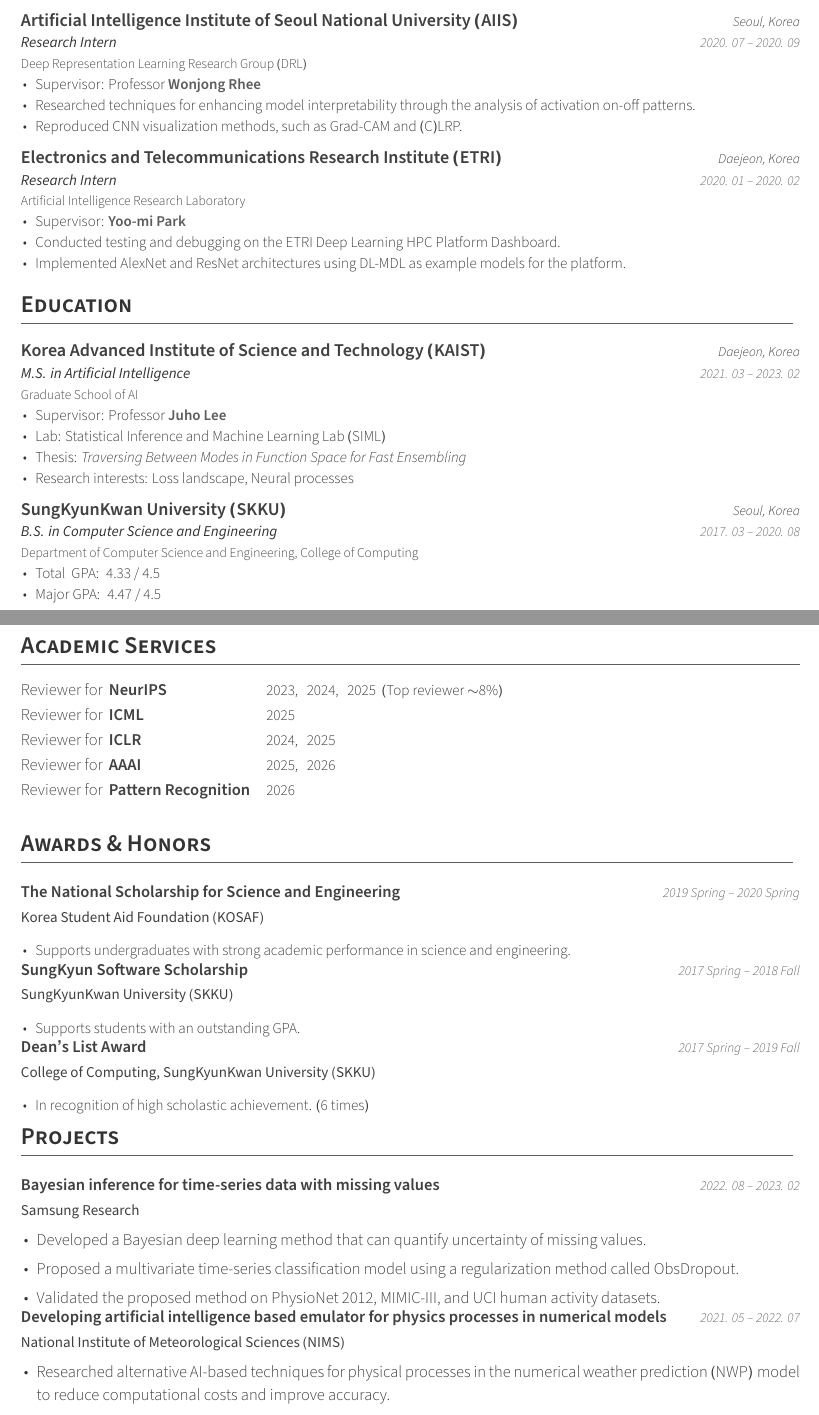
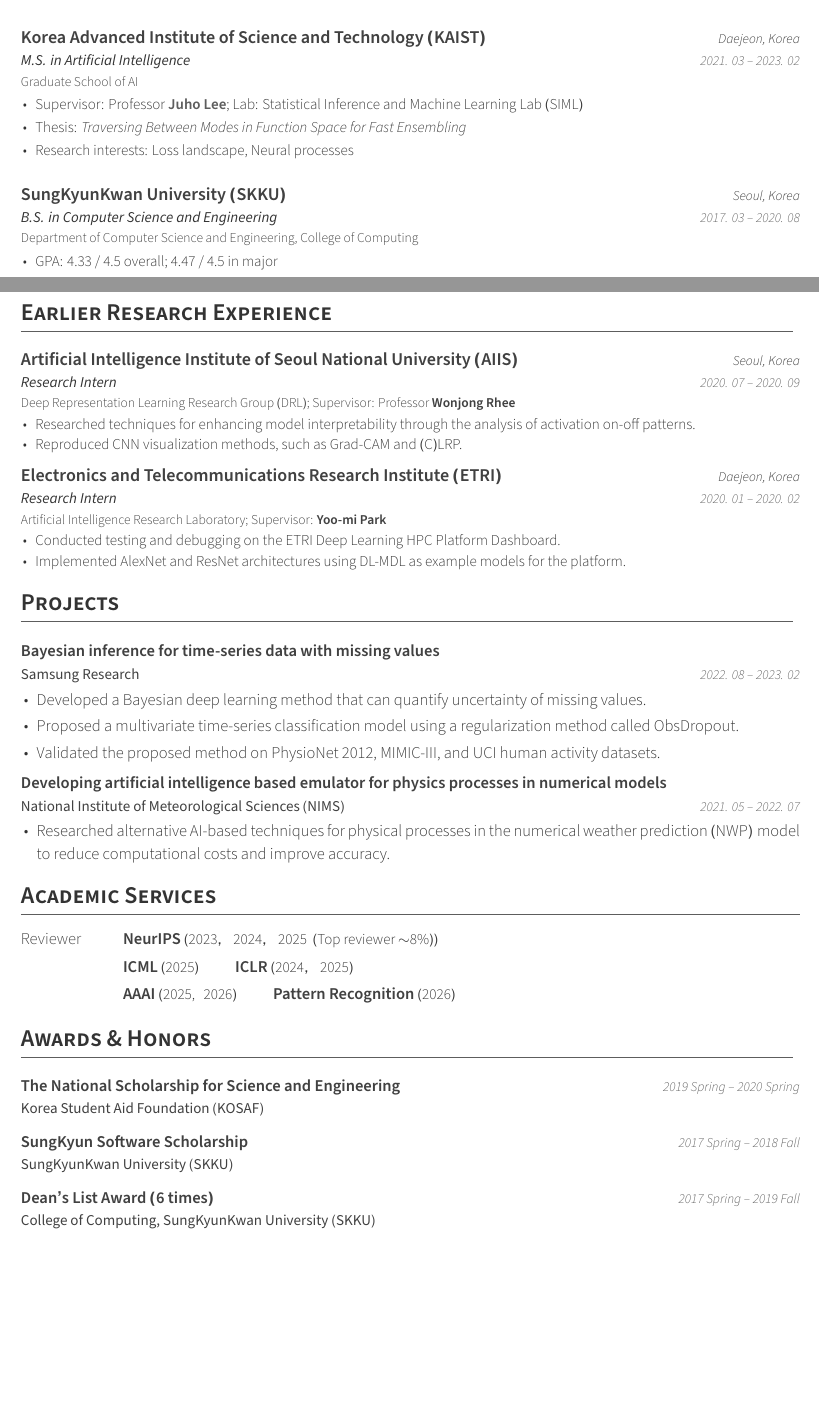
Before and after one commit to yuneg11/Curriculum-Vitae, a LaTeX CV (cv.tex, which reads cv.cls): two parts of pages 1 and 3 of 3, joined at a grey line, cut so that both start at the same text, the shorter picture padded with empty space. Compiled offline with XeLaTeX.

Commit message:
Preview spacious three-page CV structure

```diff
--- a/cv.cls
+++ b/cv.cls
@@ -427,12 +427,17 @@
   \end{center}
 }
 
+% Spacing controls for work and education entries.
+\newcommand{\acvEntrySeparation}{3mm}
+\newcommand{\acvEntryItemSeparation}{1mm}
+\newcommand{\acvEntryBodySeparation}{.7mm}
+
 % Define an entry of cv information
 % Usage: \cventry{<position>}{<title>}{<subtitle>}{<location>}{<date>}{<description>}
 \newcommand*{\cventry}[6]{%
   \begingroup
   \setlength{\parskip}{0pt}
-  \par\addvspace{3mm}
+  \par\addvspace{\acvEntrySeparation}
   % Use one unbroken entry, with explicit space between neighboring entries.
   \noindent\begin{minipage}{\textwidth}
     \setlength\tabcolsep{0pt}
@@ -445,10 +450,10 @@
          \entrypositionstyle{#1} & \entrydatestyle{#5}%
          \ifempty{#3}{}{\\\entrysubtitlestyle{#3} &}}
     \end{tabular*}%
-    \par\vspace{.7mm}
+    \par\vspace{\acvEntryBodySeparation}
     % The list sits below the header rather than in a vertically centered cell.
     \renewenvironment{cvitems}{%
-      \begin{itemize}[leftmargin=2ex, nosep, itemsep=1mm]
+      \begin{itemize}[leftmargin=2ex, nosep, itemsep=\acvEntryItemSeparation]
         \renewcommand{\labelitemi}{\bullet}
     }{%
       \end{itemize}
@@ -490,7 +495,7 @@
   \begin{center}
     \setlength\tabcolsep{1ex}
     \setlength{\extrarowheight}{3pt}
-    \begin{tabular*}{\textwidth}{@{\extracolsep{\fill}} l L{\textwidth * \real{0.9}}}
+    \begin{tabular*}{\textwidth}{@{}L{6cm}@{\hspace{1em}}L{\textwidth - 6cm - 1em}@{}}
 }{%
     \end{tabular*}
   \end{center}
@@ -549,7 +570,7 @@
   \begin{center}
     \setlength\tabcolsep{1ex}
     \setlength{\extrarowheight}{3pt}
-    \begin{tabular*}{\textwidth}{@{\extracolsep{\fill}} r L{\textwidth * \real{0.9}}}
+    \begin{tabular*}{\textwidth}{@{}R{2.6cm}@{\hspace{1em}}L{\textwidth - 2.6cm - 1em}@{}}
 }{%
     \end{tabular*}
   \end{center}
--- a/cv.tex
+++ b/cv.tex
@@ -113,39 +116,10 @@
       \end{cvitems}
     }
 
-  \cvexperience
-    {Research Intern} % Job title
-    {\href{https://aiis.snu.ac.kr/eng/}{Artificial Intelligence Institute of Seoul National University (AIIS)}} % Organization
-    {\href{http://drl.snu.ac.kr}{Deep Representation Learning Research Group (DRL)}} % Department
-    {Seoul, Korea} % Location
-    {2020. 07 -- 2020. 09} % Date(s)
-    {
-      \begin{cvitems} % Description(s) of tasks/responsibilities
-        \item {Supervisor: Professor \href{http://drl.snu.ac.kr/?p=13209}{\bfseries\color{graytext} Wonjong Rhee}}
-        \item {Researched techniques for enhancing model interpretability through the analysis of activation on-off patterns.}
-        \item {Reproduced CNN visualization methods, such as Grad-CAM and (C)LRP.}
-      \end{cvitems}
-    }
-
-  \cvexperience
-    {Research Intern} % Job title
-    {\href{https://etri.re.kr/eng/main/main.etri}{Electronics and Telecommunications Research Institute (ETRI)}} % Organization
-    {\href{https://etri.re.kr/eng/sub6/sub6_0101.etri?departCode=10}{Artificial Intelligence Research Laboratory}} % Department
-    {Daejeon, Korea} % Location
-    {2020. 01 -- 2020. 02} % Date(s)
-    {
-      \begin{cvitems} % Description(s) of tasks/responsibilities
-        \item {Supervisor: \href{https://kr.linkedin.com/in/yoomipark-etri}{\bfseries\color{graytext} Yoo-mi Park}}
-        \item {Conducted testing and debugging on the ETRI Deep Learning HPC Platform Dashboard.}
-        \item {Implemented AlexNet and ResNet architectures using DL-MDL as example models for the platform.}
-      \end{cvitems}
-    }
-
 \end{cventries}
 
-%-------------------------------------------------------------------------------
-%	Education
-%-------------------------------------------------------------------------------
+\vspace{4mm}
+
 \cvsection{Education}
 \begin{cventries}
 \vspace{-1mm}
@@ -175,8 +148,7 @@
     {2017. 03 -- 2020. 08} % Date(s)
     {
       \begin{cvitems} % Description(s) bullet points
-        \item {Total \ GPA: \ 4.33 / 4.5}
-        \item {Major GPA: \ 4.47 / 4.5}
+        \item {GPA: 4.33 / 4.5 overall; 4.47 / 4.5 in major}
       \end{cvitems}
     }
 
@@ -312,92 +281,41 @@
 
 \clearpage
 
-%-------------------------------------------------------------------------------
-%	Academic Services
-%-------------------------------------------------------------------------------
-\cvsection{Academic Services}
-\begin{cvservices}
+\renewcommand{\acvEntrySeparation}{3mm}
+\renewcommand{\acvEntryItemSeparation}{1mm}
+\renewcommand{\acvEntryBodySeparation}{.7mm}
+\cvsection{Earlier Research Experience}
+\begin{cventries}
+\vspace{-1mm}
 
-  \cvservice
-    {Reviewer for} % Role
-    {NeurIPS} % Name
-    { % Serviceset
-      \href{https://neurips.cc/Conferences/2023/ProgramCommittee\#:~:text=EungGu\%20Yun}{2023}, \,
-      \href{https://neurips.cc/Conferences/2024/ProgramCommittee\#:~:text=EungGu\%20Yun}{2024}, \,
-      \href{https://neurips.cc/Conferences/2025/ProgramCommittee\#:~:text=EungGu\%20Yun}{2025 \ (Top reviewer $\sim$8\%)}
-    }
-
-  \cvservice
-    {Reviewer for} % Role
-    {ICML} % Name
-    { % Serviceset
-      \href{https://icml.cc/Conferences/2025/ProgramCommittee\#:~:text=EungGu\%20Yun}{2025}
-    }
-
-  \cvservice
-    {Reviewer for} % Role
-    {ICLR} % Name
-    { % Serviceset
-      \href{https://iclr.cc/Conferences/2024/Reviewers\#:~:text=EungGu\%20Yun}{2024}, \,
-      \href{https://iclr.cc/Conferences/2025/ProgramCommittee\#:~:text=EungGu\%20Yun}{2025}
-    }
-
-  \cvservice
-    {Reviewer for} % Role
-    {AAAI} % Name
-    { % Serviceset
-      2025, \,
-      \href{https://aaai.org/conference/aaai/aaai-26/2026-program-committee\#:~:text=EungGu\%20Yun}{2026}
-    }
-
-  \cvservice
-    {Reviewer for} % Role
-    {Pattern Recognition} % Name
-    {2026} % Serviceset
-
-\end{cvservices}
-
-%-------------------------------------------------------------------------------
-%	Awards and Honors
-%-------------------------------------------------------------------------------
-\cvsection{Awards \& Honors}
-\begin{cventries}
-
-  \cvhonor
-    {\href{https://www.kosaf.go.kr/eng/jsp/aid/aid02_01_01.jsp}{The National Scholarship for Science and Engineering}} % Title
-    {\href{https://www.kosaf.go.kr/eng/jsp/main.jsp}{Korea Student Aid Foundation (KOSAF)}} % Organization
-    {2019 Spring -- 2020 Spring} % Date(s)
+  \cvexperience
+    {Research Intern} % Job title
+    {\href{https://aiis.snu.ac.kr/eng/}{Artificial Intelligence Institute of Seoul National University (AIIS)}} % Organization
+    {\href{http://drl.snu.ac.kr}{Deep Representation Learning Research Group (DRL)}; Supervisor: Professor \href{http://drl.snu.ac.kr/?p=13209}{\textbf{Wonjong Rhee}}} % Department and supervisor
+    {Seoul, Korea} % Location
+    {2020. 07 -- 2020. 09} % Date(s)
     {
-      \begin{cvitems} % Description
-        \item {Supports undergraduates with strong academic performance in science and engineering.}
+      \begin{cvitems} % Description(s) of tasks/responsibilities
+        \item {Researched techniques for enhancing model interpretability through the analysis of activation on-off patterns.}
+        \item {Reproduced CNN visualization methods, such as Grad-CAM and (C)LRP.}
       \end{cvitems}
     }
 
-  \cvhonor
-    {SungKyun Software Scholarship} % Title
-    {\href{https://www.skku.edu/eng/}{SungKyunKwan University (SKKU)}} % Organization
-    {2017 Spring -- 2018 Fall} % Date(s)
+  \cvexperience
+    {Research Intern} % Job title
+    {\href{https://etri.re.kr/eng/main/main.etri}{Electronics and Telecommunications Research Institute (ETRI)}} % Organization
+    {\href{https://etri.re.kr/eng/sub6/sub6_0101.etri?departCode=10}{Artificial Intelligence Research Laboratory}; Supervisor: \href{https://kr.linkedin.com/in/yoomipark-etri}{\textbf{Yoo-mi Park}}} % Department and supervisor
+    {Daejeon, Korea} % Location
+    {2020. 01 -- 2020. 02} % Date(s)
     {
-      \begin{cvitems} % Description
-        \item {Supports students with an outstanding GPA.}
-      \end{cvitems}
-    }
-
-  \cvhonor
-    {\href{https://cs.skku.edu/en/edures/education/view/4137}{Dean's List Award}} % Title
-    {\href{https://cs.skku.edu/en}{College of Computing, SungKyunKwan University (SKKU)}} % Organization
-    {2017 Spring -- 2019 Fall} % Date(s)
-    {
-      \begin{cvitems} % Description
-        \item {In recognition of high scholastic achievement. (6 times)}
+      \begin{cvitems} % Description(s) of tasks/responsibilities
+        \item {Conducted testing and debugging on the ETRI Deep Learning HPC Platform Dashboard.}
+        \item {Implemented AlexNet and ResNet architectures using DL-MDL as example models for the platform.}
       \end{cvitems}
     }
 
 \end{cventries}
 
-%-------------------------------------------------------------------------------
-%	Project
-%-------------------------------------------------------------------------------
 \cvsection{Projects}
 \begin{cventries}
 
@@ -425,9 +343,48 @@
 
 \end{cventries}
 
-%-------------------------------------------------------------------------------
-%	Skills
-%-------------------------------------------------------------------------------
+\cvsection{Academic Services}
+\begin{center}
+  \setlength\tabcolsep{0pt}
+  \setlength{\extrarowheight}{2pt}
+  \begin{tabular*}{\textwidth}{@{}L{2cm}@{\hspace{1em}}L{\textwidth - 2cm - 1em}@{}}
+    \servicerolestyle{Reviewer} & \servicenamestyle{NeurIPS} \servicesetstyle{(% Serviceset
+      \href{https://neurips.cc/Conferences/2023/ProgramCommittee\#:~:text=EungGu\%20Yun}{2023}, \,
+      \href{https://neurips.cc/Conferences/2024/ProgramCommittee\#:~:text=EungGu\%20Yun}{2024}, \,
+      \href{https://neurips.cc/Conferences/2025/ProgramCommittee\#:~:text=EungGu\%20Yun}{2025 \ (Top reviewer $\sim$8\%)})} \\[1mm]
+    & \servicenamestyle{ICML} \servicesetstyle{(% Serviceset
+      \href{https://icml.cc/Conferences/2025/ProgramCommittee\#:~:text=EungGu\%20Yun}{2025})} \qquad \servicenamestyle{ICLR} \servicesetstyle{(% Serviceset
+      \href{https://iclr.cc/Conferences/2024/Reviewers\#:~:text=EungGu\%20Yun}{2024}, \,
+      \href{https://iclr.cc/Conferences/2025/ProgramCommittee\#:~:text=EungGu\%20Yun}{2025})} \\[1mm]
+    & \servicenamestyle{AAAI} \servicesetstyle{(% Serviceset
+      2025, \,
+      \href{https://aaai.org/conference/aaai/aaai-26/2026-program-committee\#:~:text=EungGu\%20Yun}{2026})} \qquad \servicenamestyle{Pattern Recognition} \servicesetstyle{(2026)}
+  \end{tabular*}
+\end{center}
+
+\cvsection{Awards \& Honors}
+\begin{cventries}
+
+  \cvhonor
+    {\href{https://www.kosaf.go.kr/eng/jsp/aid/aid02_01_01.jsp}{The National Scholarship for Science and Engineering}} % Title
+    {\href{https://www.kosaf.go.kr/eng/jsp/main.jsp}{Korea Student Aid Foundation (KOSAF)}} % Organization
+    {2019 Spring -- 2020 Spring} % Date(s)
+    {}
+
+  \cvhonor
+    {SungKyun Software Scholarship} % Title
+    {\href{https://www.skku.edu/eng/}{SungKyunKwan University (SKKU)}} % Organization
+    {2017 Spring -- 2018 Fall} % Date(s)
+    {}
+
+  \cvhonor
+    {\href{https://cs.skku.edu/en/edures/education/view/4137}{Dean's List Award (6 times)}} % Title
+    {\href{https://cs.skku.edu/en}{College of Computing, SungKyunKwan University (SKKU)}} % Organization
+    {2017 Spring -- 2019 Fall} % Date(s)
+    {}
+
+\end{cventries}
+
 \cvsection{Skills}
 \begin{cvskills}
 
```
Also changed, not shown: cv.pdf, cv.cls (36 more changed lines), cv.tex (26 more changed lines).
